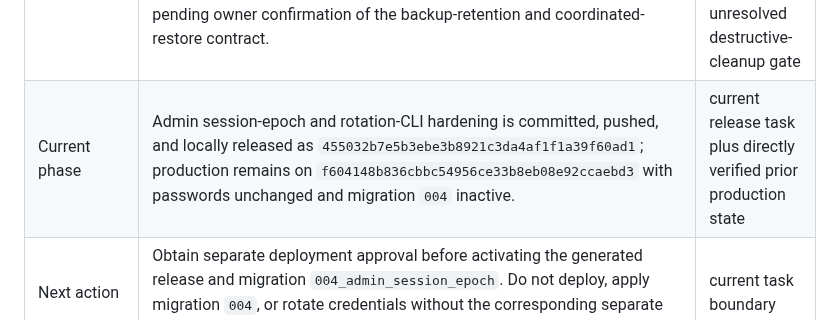
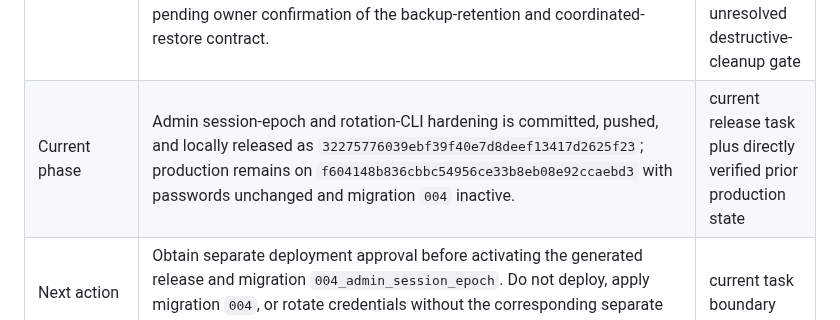
Before and after one commit to Lcafee/su, a Markdown page: PROJECT_STATE.md, the part around the change. GitHub-like rendering.

Commit message:
docs: align release ledger SHA

```diff
--- a/PROJECT_STATE.md
+++ b/PROJECT_STATE.md
@@ -21,5 +21,5 @@ SHAs or migration status elsewhere.
 | Repository governance | `Lcafee/su` is public; normal direct pushes to `main` remain allowed; every push runs the frontend-only GitHub Pages preview workflow; Pages is pre-production only and does not approve, generate, or deploy a production release; `backup-remote` is unchanged | GitHub-observed plus source-defined workflow |
 | Preview state | GitHub Pages uses the project base `/su/`; the Pages artifact is restricted to Landing, `/menu/`, `/menu2/`, required public assets/fonts, and preview copies of the tracked development menu fixture; the complete preview is `noindex,nofollow` | source-defined workflow and build guard |
 | Blockers | Production password rotation remains blocked until the hardening release is separately approved for deployment, migration `004_admin_session_epoch` is confirmed active, and rotation is separately authorized. Destructive archive/media cleanup remains separately blocked pending owner confirmation of the backup-retention and coordinated-restore contract. | source-defined security boundary plus unresolved destructive-cleanup gate |
-| Current phase | Admin session-epoch and rotation-CLI hardening is committed, pushed, and locally released as `455032b7e5b3ebe3b8921c3da4af1f1a39f60ad1`; production remains on `f604148b836cbbc54956ce33b8eb08e92ccaebd3` with passwords unchanged and migration `004` inactive. | current release task plus directly verified prior production state |
+| Current phase | Admin session-epoch and rotation-CLI hardening is committed, pushed, and locally released as `32275776039ebf39f40e7d8deef13417d2625f23`; production remains on `f604148b836cbbc54956ce33b8eb08e92ccaebd3` with passwords unchanged and migration `004` inactive. | current release task plus directly verified prior production state |
 | Next action | Obtain separate deployment approval before activating the generated release and migration `004_admin_session_epoch`. Do not deploy, apply migration `004`, or rotate credentials without the corresponding separate approvals. | current task boundary |
```
